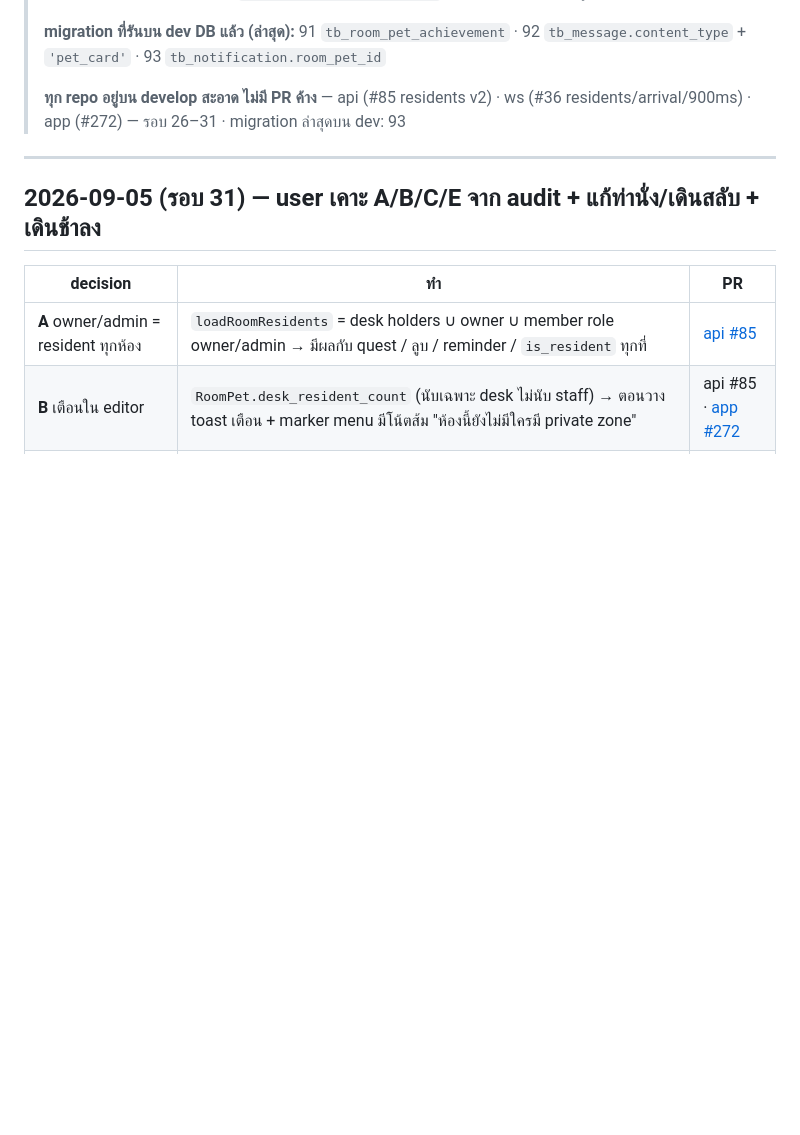
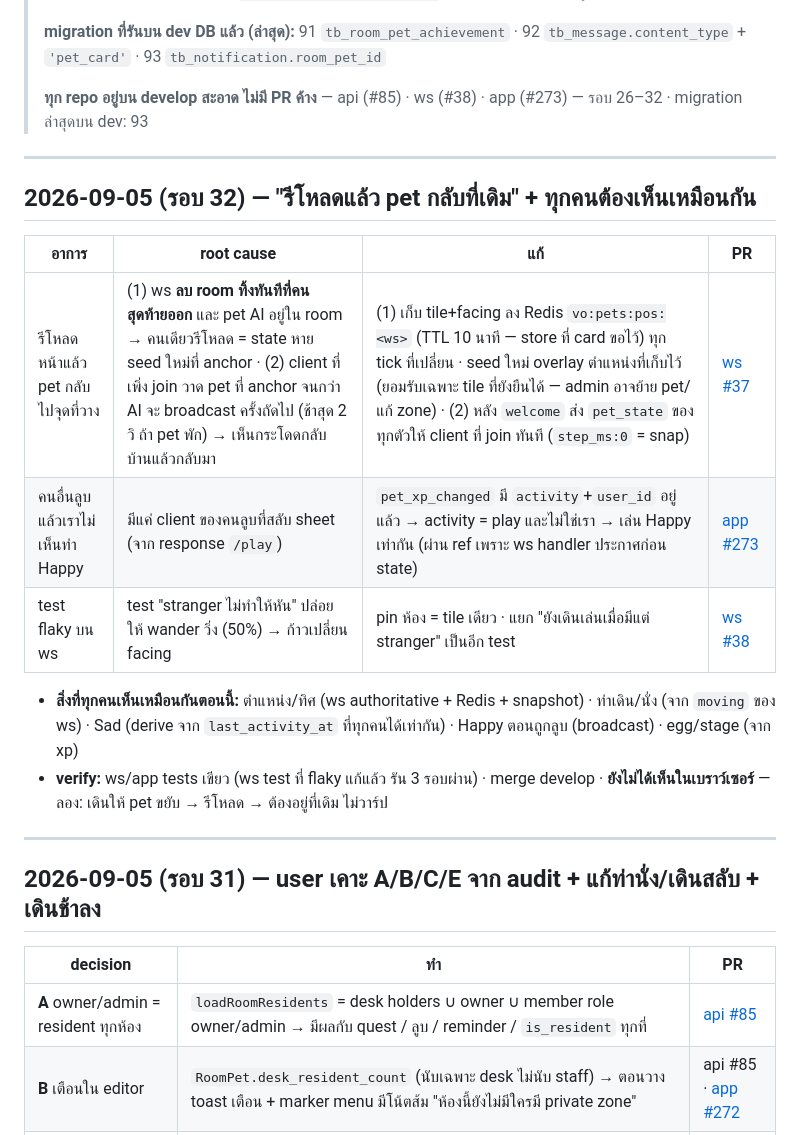
Before and after one commit to N2Pluto/zyra-doc, a Markdown page: plan/Roompet/progress.md, the part around the change. Rendered like a GitHub page; blank space fills up the shorter version.

Commit message:
docs(roompet): round 32 — pet positions survive reload (Redis + join snapshot), Happy for everyone
Co-Authored-By: Claude Opus 5 <noreply@anthropic.com>

```diff
--- a/plan/Roompet/progress.md
+++ b/plan/Roompet/progress.md
@@ -16,7 +16,20 @@
 >
 > **migration ที่รันบน dev DB แล้ว (ล่าสุด):** 91 `tb_room_pet_achievement` · 92 `tb_message.content_type` + `'pet_card'` · 93 `tb_notification.room_pet_id`
 >
-> **ทุก repo อยู่บน develop สะอาด ไม่มี PR ค้าง** — api (#85 residents v2) · ws (#36 residents/arrival/900ms) · app (#272) — รอบ 26–31 · migration ล่าสุดบน dev: 93
+> **ทุก repo อยู่บน develop สะอาด ไม่มี PR ค้าง** — api (#85) · ws (#38) · app (#273) — รอบ 26–32 · migration ล่าสุดบน dev: 93
+
+---
+
+## 2026-09-05 (รอบ 32) — "รีโหลดแล้ว pet กลับที่เดิม" + ทุกคนต้องเห็นเหมือนกัน
+
+| อาการ | root cause | แก้ | PR |
+|---|---|---|---|
+| รีโหลดหน้าแล้ว pet กลับไปจุดที่วาง | (1) ws **ลบ room ทิ้งทันทีที่คนสุดท้ายออก** และ pet AI อยู่ใน room → คนเดียวรีโหลด = state หาย seed ใหม่ที่ anchor · (2) client ที่เพิ่ง join วาด pet ที่ anchor จนกว่า AI จะ broadcast ครั้งถัดไป (ช้าสุด 2 วิ ถ้า pet พัก) → เห็นกระโดดกลับบ้านแล้วกลับมา | (1) เก็บ tile+facing ลง Redis `vo:pets:pos:<ws>` (TTL 10 นาที — store ที่ card ขอไว้) ทุก tick ที่เปลี่ยน · seed ใหม่ overlay ตำแหน่งที่เก็บไว้ (ยอมรับเฉพาะ tile ที่ยังยืนได้ — admin อาจย้าย pet/แก้ zone) · (2) หลัง `welcome` ส่ง `pet_state` ของทุกตัวให้ client ที่ join ทันที (`step_ms:0` = snap) | [ws #37](https://github.com/Maximumsoft-Co-LTD/zyra-ws/pull/37) |
+| คนอื่นลูบแล้วเราไม่เห็นท่า Happy | มีแค่ client ของคนลูบที่สลับ sheet (จาก response `/play`) | `pet_xp_changed` มี `activity`+`user_id` อยู่แล้ว → activity = play และไม่ใช่เรา → เล่น Happy เท่ากัน (ผ่าน ref เพราะ ws handler ประกาศก่อน state) | [app #273](https://github.com/Maximumsoft-Co-LTD/zyra-app/pull/273) |
+| test flaky บน ws | test "stranger ไม่ทำให้หัน" ปล่อยให้ wander วิ่ง (50%) → ก้าวเปลี่ยน facing | pin ห้อง = tile เดียว · แยก "ยังเดินเล่นเมื่อมีแต่ stranger" เป็นอีก test | [ws #38](https://github.com/Maximumsoft-Co-LTD/zyra-ws/pull/38) |
+
+- **สิ่งที่ทุกคนเห็นเหมือนกันตอนนี้:** ตำแหน่ง/ทิศ (ws authoritative + Redis + snapshot) · ท่าเดิน/นั่ง (จาก `moving` ของ ws) · Sad (derive จาก `last_activity_at` ที่ทุกคนได้เท่ากัน) · Happy ตอนถูกลูบ (broadcast) · egg/stage (จาก xp)
+- **verify:** ws/app tests เขียว (ws test ที่ flaky แก้แล้ว รัน 3 รอบผ่าน) · merge develop · **ยังไม่ได้เห็นในเบราว์เซอร์** — ลอง: เดินให้ pet ขยับ → รีโหลด → ต้องอยู่ที่เดิม ไม่วาร์ป
 
 ---
 
```
Also changed, not shown: plan/Roompet/clickup-audit-2026-09-05.md (+1 -1 lines).
